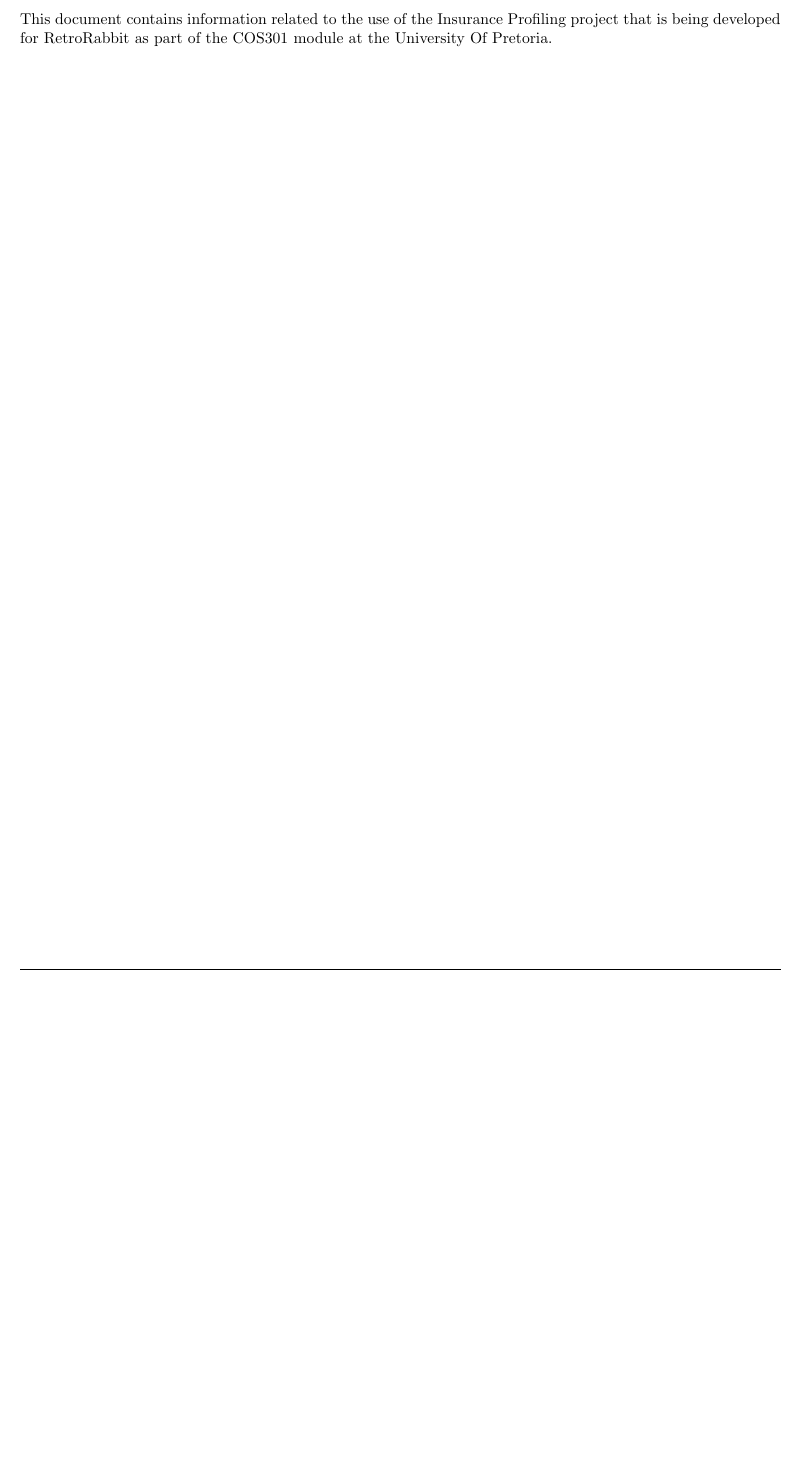
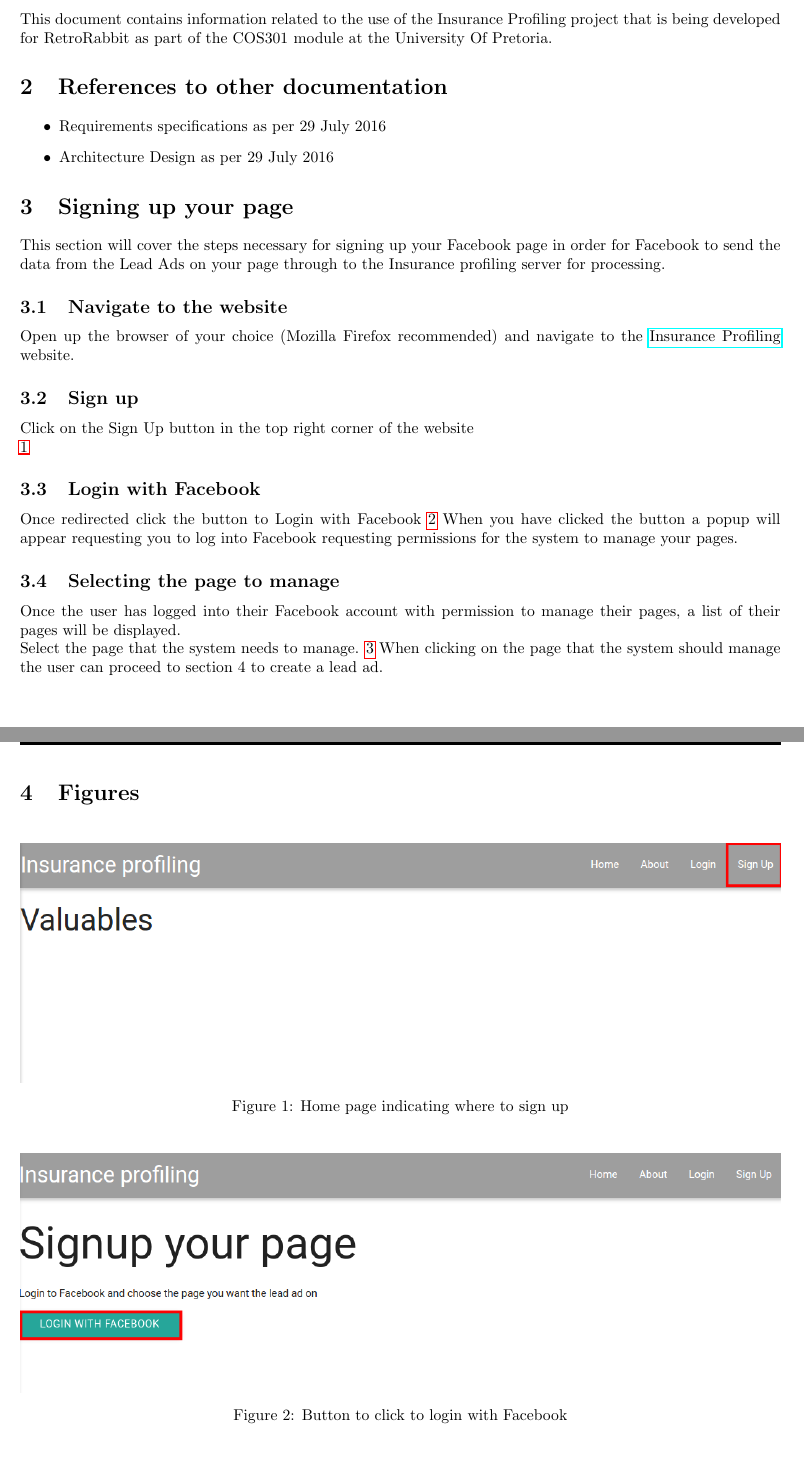
Before and after one commit to quintonweenink/ValknutSolutions, a LaTeX document (Documentation/UserManual/UserManual.tex): part of page 5 of 5 before the commit and two parts of pages 5 and 6 of 6 after it, the two joined at a grey line, cut so that both start at the same text, the shorter picture padded with empty space. Compiled offline with pdfLaTeX.

Commit message:
Completed Signing up process

```diff
--- a/Documentation/UserManual/UserManual.tex
+++ b/Documentation/UserManual/UserManual.tex
@@ -79,3 +79,43 @@
 
 	\section{Introduction}
 		This document contains information related to the use of the Insurance Profiling project that is being developed for RetroRabbit as part of the COS301 module at the University Of Pretoria.
+
+	\section{References to other documentation}
+		\begin{itemize}
+			\item{Requirements specifications as per 29 July 2016}
+			\item{Architecture Design as per 29 July 2016}
+		\end{itemize}
+
+	\section{Signing up your page}
+		This section will cover the steps necessary for signing up your Facebook page in order for Facebook to send the data from the Lead Ads on your page through to the Insurance profiling server for processing.
+
+		\subsection{Navigate to the website}
+			Open up the browser of your choice (Mozilla Firefox recommended) and navigate to the \href{https://insuranceprofiling.herokuapp.com}{Insurance Profiling} website.
+
+		\subsection{Sign up}
+			Click on the Sign Up button in the top right corner of the website\\
+			\ref{fig:homeSignup}
+
+		\subsection{Login with Facebook}
+			Once redirected click the button to Login with Facebook
+			\ref{fig:signupLogin}
+			When you have clicked the button a popup will appear requesting you to log into Facebook requesting permissions for the system to manage your pages.
+
+		\subsection{Selecting the page to manage}
+			Once the user has logged into their Facebook account with permission to manage their pages, a list of their pages will be displayed.\\
+			Select the page that the system needs to manage.
+			\ref{fig:selectPage}
+			When clicking on the page that the system should manage the user can proceed to section 4 to create a lead ad.
+
+	\section{Figures}
+		\begin{figure}[H]
+		  \centering
+		      \includegraphics[width=\textwidth]{images/home_signup.png}
+		  \caption{Home page indicating where to sign up}
+		  \label{fig:homeSignup}
+		\end{figure}
+
+		\begin{figure}[H]
+		  \centering
+		      \includegraphics[width=\textwidth]{images/signup_login.png}
+		  \caption{Button to click to login with Facebook}
@@ -82 +129,4 @@
+		  \label{fig:selectPage}
+		\end{figure}
+
 \end{document}
```
Also changed, not shown: Documentation/UserManual/images/home_signup.png (added), Documentation/UserManual/images/select_page.png (added), Documentation/UserManual/images/signup_login.png (added), Documentation/UserManual/UserManual.tex (7 more changed lines), 1 other file.
